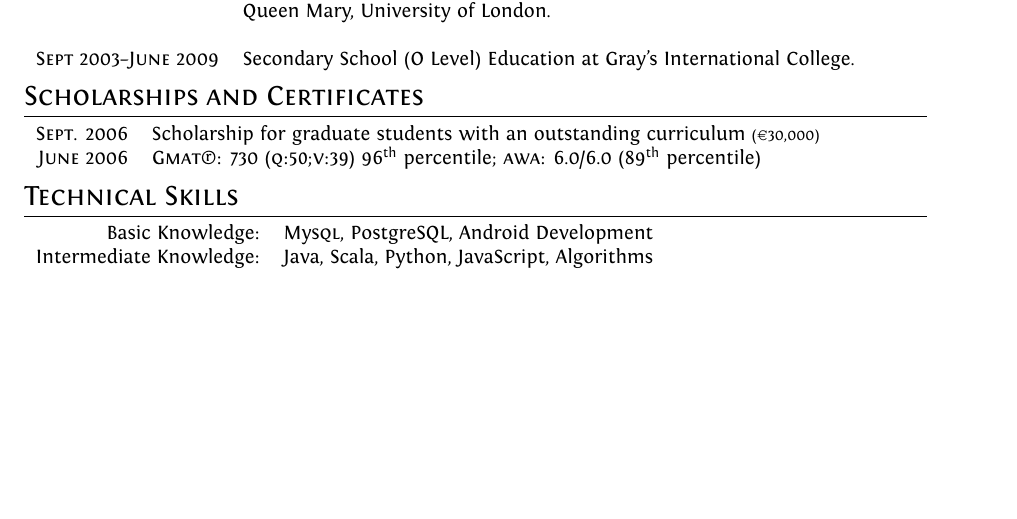
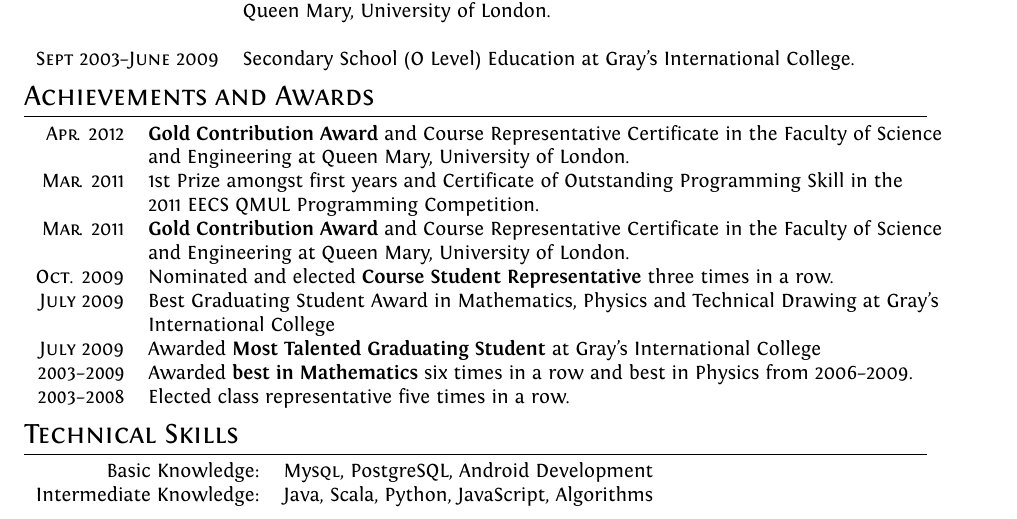
Before and after one commit to fayimora/cv, a LaTeX CV (cv.tex): part of the page, cut so that both start at the same text, the shorter picture padded with empty space. Compiled offline with XeLaTeX.

Commit message:
Add "Achievements and Awards" section :smile:

```diff
--- a/cv.tex
+++ b/cv.tex
@@ -92,10 +92,34 @@
 \end{tabular}
 
 %Section: Scholarships and additional info
-\section{Scholarships and Certificates}
+\section{Achievements and Awards}
 \begin{tabular}{rl}
-  \textsc{Sept.} 2006 & Scholarship for graduate students with an outstanding curriculum \footnotesize(\EURcr{30,000})\normalsize\\
-  \textsc{June} 2006 & {\textsc{Gmat}\textregistered}\setmainfont[SmallCapsFont=Fontin-SmallCaps.otf]{Fontin.otf}: 730 (\textsc{q:50;v:39}) 96\textsuperscript{th} percentile; \textsc{awa}: 6.0/6.0 (89\textsuperscript{th} percentile)
+  \textsc{Apr.} 2012 & \textbf{Gold Contribution Award} and Course Representative Certificate in the
+  Faculty of Science\\& and Engineering at Queen Mary, University of London.\\
+
+  \textsc{Mar.} 2011 & 1st Prize amongst first years and Certificate of Outstanding Programming
+  Skill in the\\& 2011 EECS QMUL Programming Competition.\\
+
+  \textsc{Mar.} 2011 & \textbf{Gold Contribution Award} and Course Representative Certificate in the
+  Faculty of Science\\& and Engineering at Queen Mary, University of London.\\
+
+  \textsc{Oct.} 2009 & Nominated and elected \textbf{Course Student Representative} three times in a
+  row.\\
+
+  \textsc{July} 2009 & Best Graduating Student Award in Mathematics, Physics and Technical Drawing
+  at Gray’s\\& International College\\
+
+  \textsc{July} 2009 & Awarded \textbf{Most Talented Graduating Student} at Gray’s International
+  College\\
+
+  \textsc{2003--2009} & Awarded \textbf{best in Mathematics} six times in a row and best in Physics
+  from 2006--2009.\\
+
+  \textsc{2003--2008} & Elected class representative five times in a row.
+  % \textsc{June} 2006 &
+  % {\textsc{Gmat}\textregistered}\setmainfont[SmallCapsFont=Fontin-SmallCaps.otf]{Fontin.otf}: 730
+  % (\textsc{q:50;v:39}) 96\textsuperscript{th} percentile; \textsc{awa}: 6.0/6.0
+  % (89\textsuperscript{th} percentile)
 \end{tabular}
 
 \section{Technical Skills}
```
Also changed, not shown: cv.pdf.
